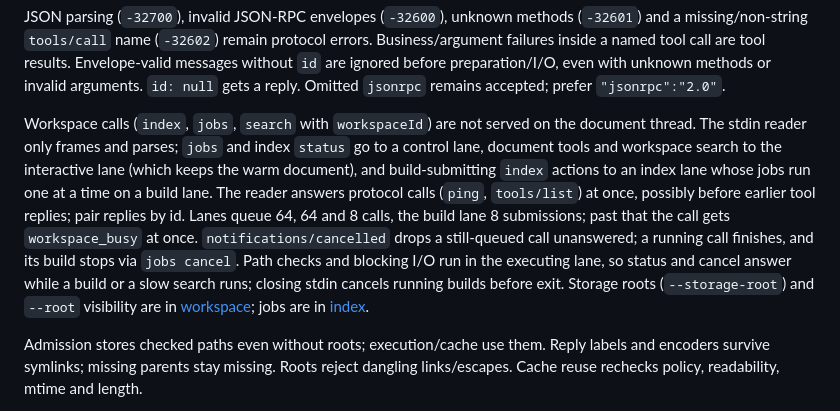
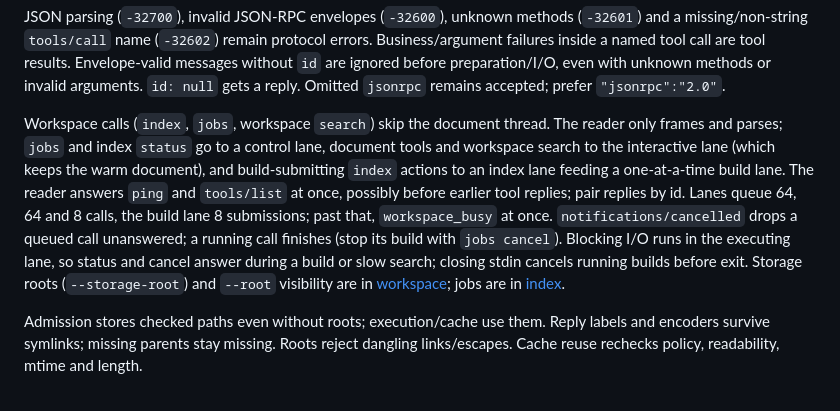
Before and after one commit to runkids/figlens, a Markdown page: wiki/mcp.md, the part around the change. Rendered like a GitHub page.

Commit message:
docs: keep the kernel and mcp topic within their byte caps after rebasing on main
Main's layer-depth rule and tree.depth row pushed both over their budgets together with this
branch's index lines.

```diff
--- a/wiki/mcp.md
+++ b/wiki/mcp.md
@@ -87,7 +87,7 @@ MCP source failures hide raw paths/cloud stderr. Local CLI errors retain their d
 
 JSON parsing (`-32700`), invalid JSON-RPC envelopes (`-32600`), unknown methods (`-32601`) and a missing/non-string `tools/call` name (`-32602`) remain protocol errors. Business/argument failures inside a named tool call are tool results. Envelope-valid messages without `id` are ignored before preparation/I/O, even with unknown methods or invalid arguments. `id: null` gets a reply. Omitted `jsonrpc` remains accepted; prefer `"jsonrpc":"2.0"`.
 
-Workspace calls (`index`, `jobs`, `search` with `workspaceId`) are not served on the document thread. The stdin reader only frames and parses; `jobs` and index `status` go to a control lane, document tools and workspace search to the interactive lane (which keeps the warm document), and build-submitting `index` actions to an index lane whose jobs run one at a time on a build lane. The reader answers protocol calls (`ping`, `tools/list`) at once, possibly before earlier tool replies; pair replies by id. Lanes queue 64, 64 and 8 calls, the build lane 8 submissions; past that the call gets `workspace_busy` at once. `notifications/cancelled` drops a still-queued call unanswered; a running call finishes, and its build stops via `jobs cancel`. Path checks and blocking I/O run in the executing lane, so status and cancel answer while a build or a slow search runs; closing stdin cancels running builds before exit. Storage roots (`--storage-root`) and `--root` visibility are in [workspace](workspace.md#mcp-authorization); jobs are in [index](index-jobs.md).
+Workspace calls (`index`, `jobs`, workspace `search`) skip the document thread. The reader only frames and parses; `jobs` and index `status` go to a control lane, document tools and workspace search to the interactive lane (which keeps the warm document), and build-submitting `index` actions to an index lane feeding a one-at-a-time build lane. The reader answers `ping` and `tools/list` at once, possibly before earlier tool replies; pair replies by id. Lanes queue 64, 64 and 8 calls, the build lane 8 submissions; past that, `workspace_busy` at once. `notifications/cancelled` drops a queued call unanswered; a running call finishes (stop its build with `jobs cancel`). Blocking I/O runs in the executing lane, so status and cancel answer during a build or slow search; closing stdin cancels running builds before exit. Storage roots (`--storage-root`) and `--root` visibility are in [workspace](workspace.md#mcp-authorization); jobs are in [index](index-jobs.md).
 
 Admission stores checked paths even without roots; execution/cache use them. Reply labels and encoders survive symlinks; missing parents stay missing. Roots reject dangling links/escapes. Cache reuse rechecks policy, readability, mtime and length.
 
```
Also changed, not shown: AGENTS.md (+2 -2 lines).
